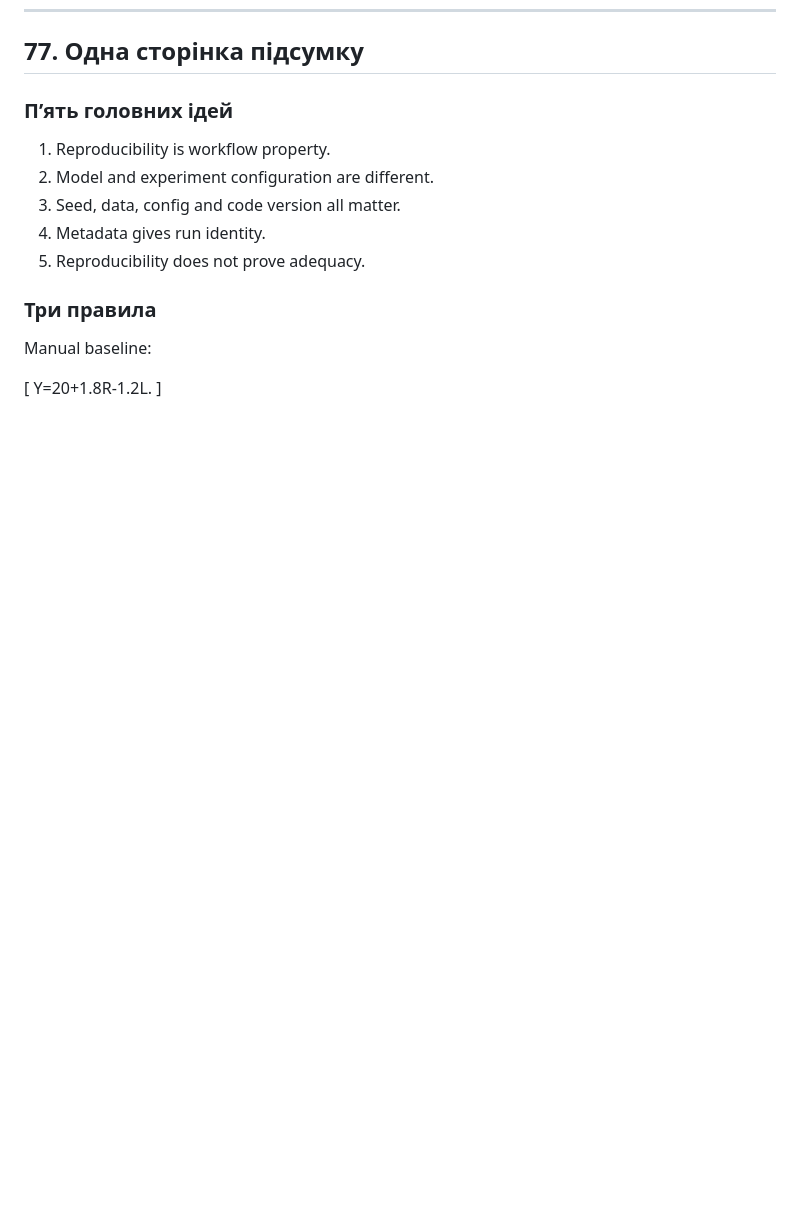
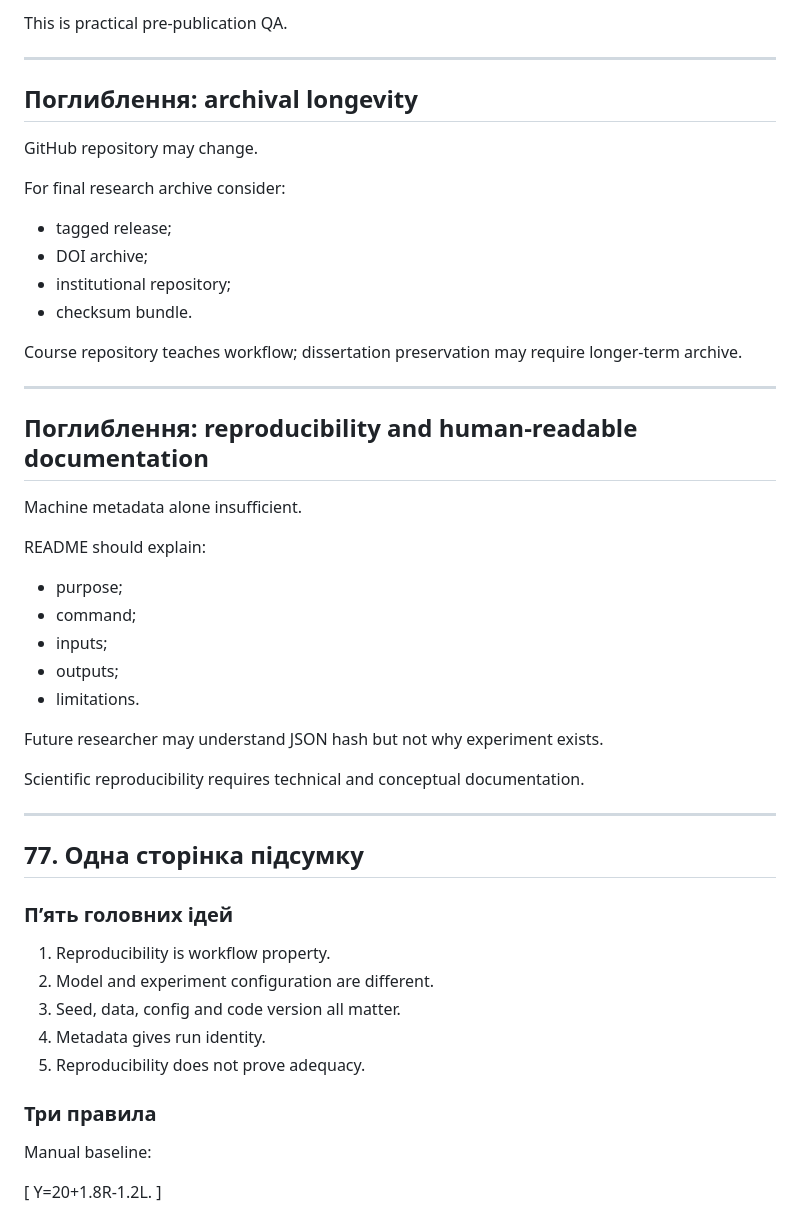
Before and after one commit to RomanMykolaichuk/MathModelingIT, a Markdown page: books/t1_l3/book.md, the part around one of its changes. Rendered like a GitHub page; blank space fills up the shorter version.

Commit message:
Finalize T1_L3 MiniBook depth

```diff
--- a/books/t1_l3/book.md
+++ b/books/t1_l3/book.md
@@ -2293,3 +2463,40 @@ This small package gives large benefit.
+This is practical pre-publication QA.
+
+---
+
+## Поглиблення: archival longevity
+
+GitHub repository may change.
+
+For final research archive consider:
+
+- tagged release;
+- DOI archive;
+- institutional repository;
+- checksum bundle.
+
+Course repository teaches workflow; dissertation preservation may require longer-term archive.
+
+---
+
+## Поглиблення: reproducibility and human-readable documentation
+
+Machine metadata alone insufficient.
+
+README should explain:
+
+- purpose;
+- command;
+- inputs;
+- outputs;
+- limitations.
+
+Future researcher may understand JSON hash but not why experiment exists.
+
+Scientific reproducibility requires technical and conceptual documentation.
+
+---
+
 ## 77. Одна сторінка підсумку
 
 ### П’ять головних ідей
```
Also changed, not shown: other parts of books/t1_l3/book.md (+170 -0 lines).
